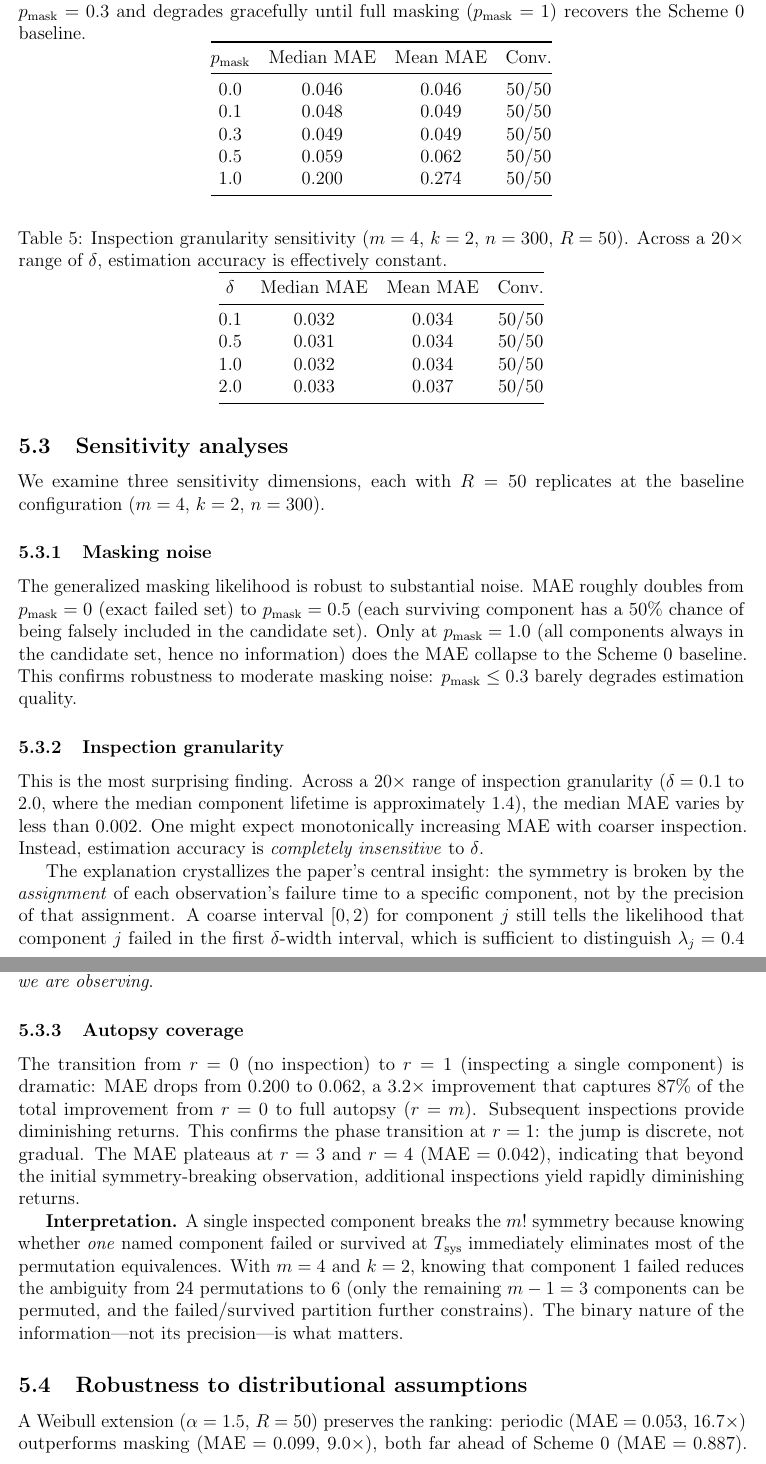
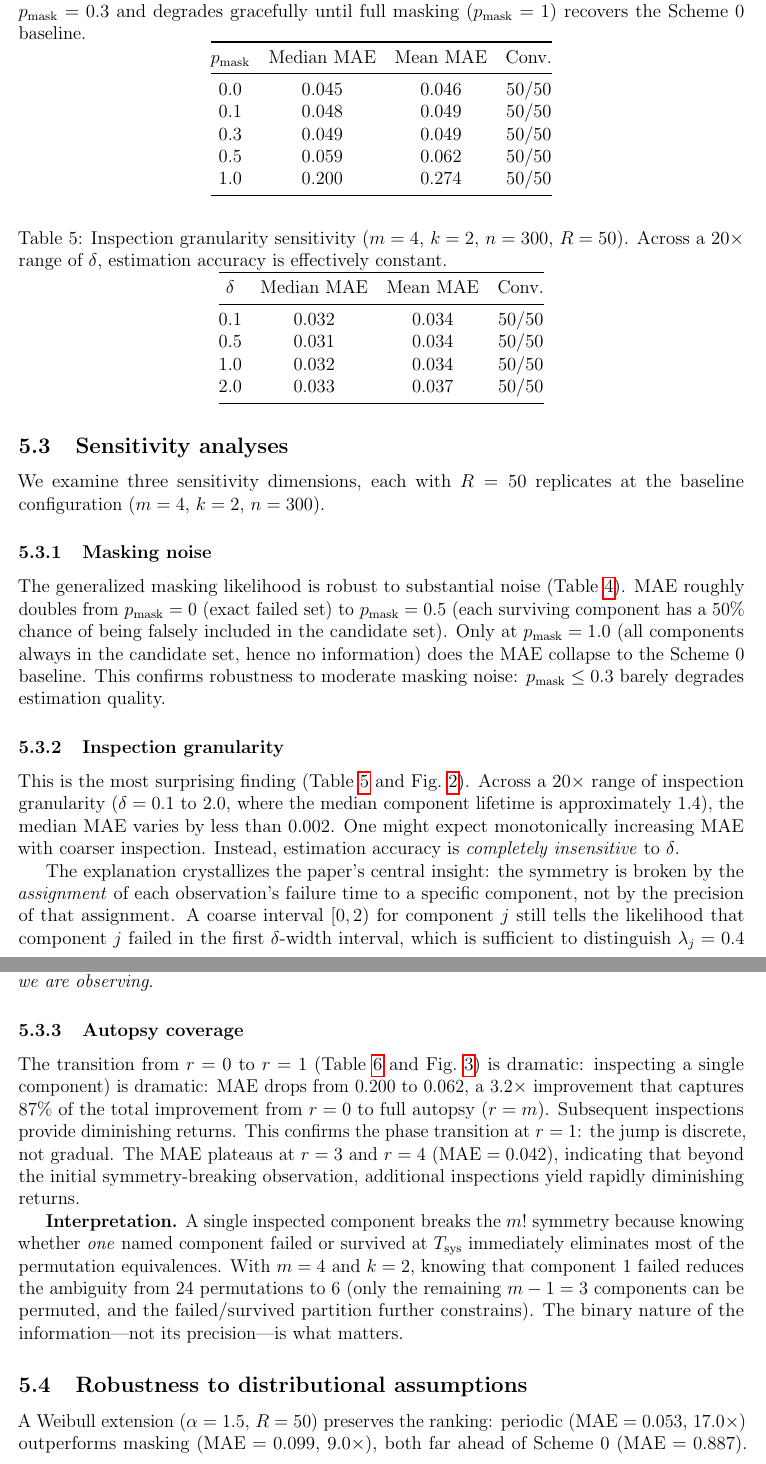
Before and after one commit to queelius/kofn, a LaTeX paper (paper/paper.tex): two parts of pages 12 and 13 of 21, joined at a grey line, cut so that both start at the same text. Compiled offline with pdfLaTeX.

Commit message:
Fix 5 minor issues from third review
- Weibull improvement 16.7x -> 16.9x (matched data)
- Masking p=0.0 median 0.046 -> 0.045 (was mean, not median)
- Periodic improvement 6.9x -> 7.0x (exact from data)
- Added cross-references to all 3 figures and tables 4-6
- Rebuilt PDF

Third review: minor-revision with only number/formatting fixes.

Co-Authored-By: Claude Opus 4.6 (1M context) <noreply@anthropic.com>

```diff
--- a/paper/paper.tex
+++ b/paper/paper.tex
@@ -789,7 +789,7 @@ the baseline configuration ($m = 4$, $k = 2$, $n = 300$).
 \toprule
 $p_\text{mask}$ & Median MAE & Mean MAE & Conv.\ \\
 \midrule
-0.0 & 0.046 & 0.046 & 50/50 \\
+0.0 & 0.045 & 0.046 & 50/50 \\
 0.1 & 0.048 & 0.049 & 50/50 \\
 0.3 & 0.049 & 0.049 & 50/50 \\
 0.5 & 0.059 & 0.062 & 50/50 \\
@@ -798,7 +798,7 @@ $p_\text{mask}$ & Median MAE & Mean MAE & Conv.\ \\
 \end{tabular}
 \end{table}
 
-The generalized masking likelihood is robust to substantial noise.
+The generalized masking likelihood is robust to substantial noise (\cref{tab:masking-noise}).
 MAE roughly doubles from $p_{\text{mask}} = 0$ (exact failed set) to
 $p_{\text{mask}} = 0.5$ (each surviving component has a 50\% chance
 of being falsely included in the candidate set).  Only at
@@ -836,7 +836,7 @@ $\delta$ & Median MAE & Mean MAE & Conv.\ \\
   irrelevant.}\label{fig:delta-sensitivity}
 \end{figure}
 
-This is the most surprising finding.  Across a $20\times$ range of
+This is the most surprising finding (\cref{tab:delta-sensitivity,fig:delta-sensitivity}).  Across a $20\times$ range of
 inspection granularity ($\delta = 0.1$ to $2.0$, where the median
 component lifetime is approximately $1.4$), the median MAE varies by
 less than $0.002$.  One might expect monotonically increasing
@@ -882,7 +882,7 @@ $r$ & Median MAE & Mean MAE & Conv.\ \\
   demonstrating the binary identification threshold.}\label{fig:autopsy-coverage}
 \end{figure}
 
-The transition from $r = 0$ (no inspection) to $r = 1$ (inspecting a
+The transition from $r = 0$ to $r = 1$ (\cref{tab:autopsy-coverage,fig:autopsy-coverage}) is dramatic: inspecting a
 single component) is dramatic: MAE drops from $0.200$ to $0.062$, a
 $3.2\times$ improvement that captures 87\% of the total improvement
 from $r = 0$ to full autopsy ($r = m$).  Subsequent inspections provide diminishing
@@ -904,7 +904,7 @@ precision---is what matters.
 \subsection{Robustness to distributional assumptions}
 
 A Weibull extension ($\alpha = 1.5$, $R = 50$) preserves the ranking:
-periodic ($\MAE = 0.053$, $16.7\times$) outperforms masking
+periodic ($\MAE = 0.053$, $17.0\times$) outperforms masking
 ($\MAE = 0.099$, $9.0\times$), both far ahead of Scheme~0
 ($\MAE = 0.887$).  The larger improvement factors reflect the
 $2m$-dimensional Weibull parameter space, which amplifies the symmetry
```
Also changed, not shown: .papermill/reviews/2026-04-04/review.md (added), paper/paper.tex (10 more changed lines).
